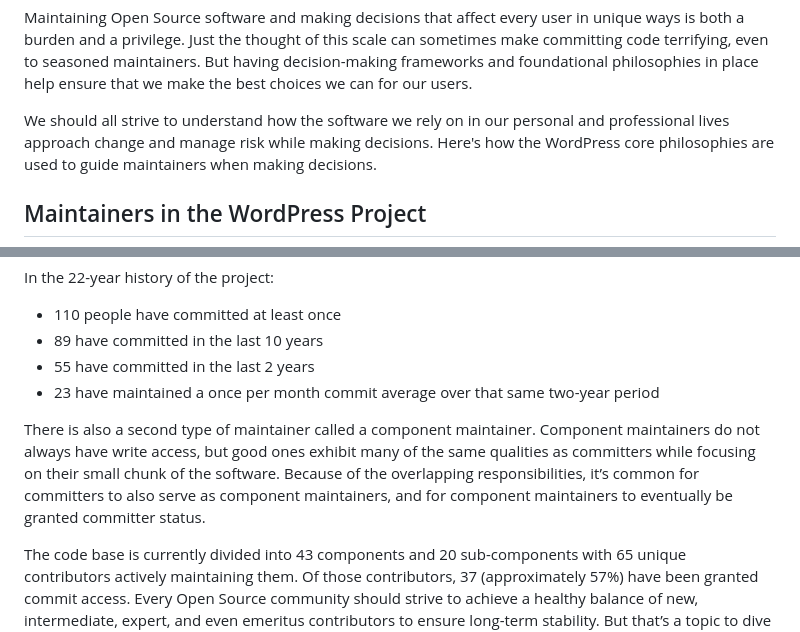
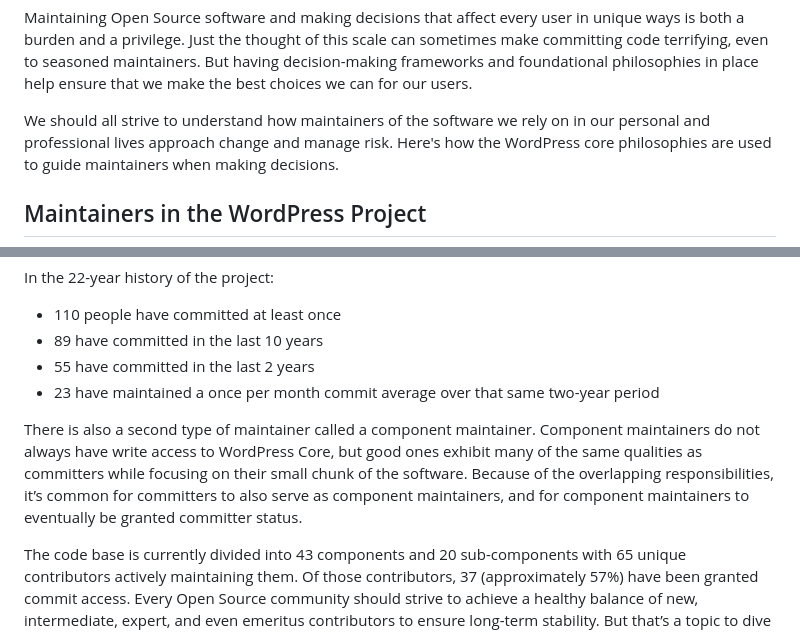
Before and after one commit to openepicdev/maintaine.rs, a Markdown page: source/desrosj.md, 2 parts joined by grey strips. GitHub-like rendering.

Commit message:
A few more small adjustments.

```diff
--- a/source/desrosj.md
+++ b/source/desrosj.md
@@ -26,7 +26,7 @@ Open Source is about coming together despite our differences to accomplish a sha
 
 Maintaining Open Source software and making decisions that affect every user in unique ways is both a burden and a privilege. Just the thought of this scale can sometimes make committing code terrifying, even to seasoned maintainers. But having decision-making frameworks and foundational philosophies in place help ensure that we make the best choices we can for our users.
 
-We should all strive to understand how the software we rely on in our personal and professional lives approach change and manage risk while making decisions. Here's how the WordPress core philosophies are used to guide maintainers when making decisions.
+We should all strive to understand how maintainers of the software we rely on in our personal and professional lives approach change and manage risk. Here's how the WordPress core philosophies are used to guide maintainers when making decisions.
 
 ## Maintainers in the WordPress Project
 
@@ -41,7 +41,7 @@ In the 22-year history of the project:
 - 55 have committed in the last 2 years
 - 23 have maintained a once per month commit average over that same two-year period
 
-There is also a second type of maintainer called a component maintainer. Component maintainers do not always have write access, but good ones exhibit many of the same qualities as committers while focusing on their small chunk of the software. Because of the overlapping responsibilities, it’s common for committers to also serve as component maintainers, and for component maintainers to eventually be granted committer status.
+There is also a second type of maintainer called a component maintainer. Component maintainers do not always have write access to WordPress Core, but good ones exhibit many of the same qualities as committers while focusing on their small chunk of the software. Because of the overlapping responsibilities, it’s common for committers to also serve as component maintainers, and for component maintainers to eventually be granted committer status.
 
 The code base is currently divided into 43 components and 20 sub-components with 65 unique contributors actively maintaining them. Of those contributors, 37 (approximately 57%) have been granted commit access. Every Open Source community should strive to achieve a healthy balance of new, intermediate, expert, and even emeritus contributors to ensure long-term stability. But that’s a topic to dive into another time!
 
```
Also changed, not shown: other parts of source/desrosj.md (+1 -1 lines).
